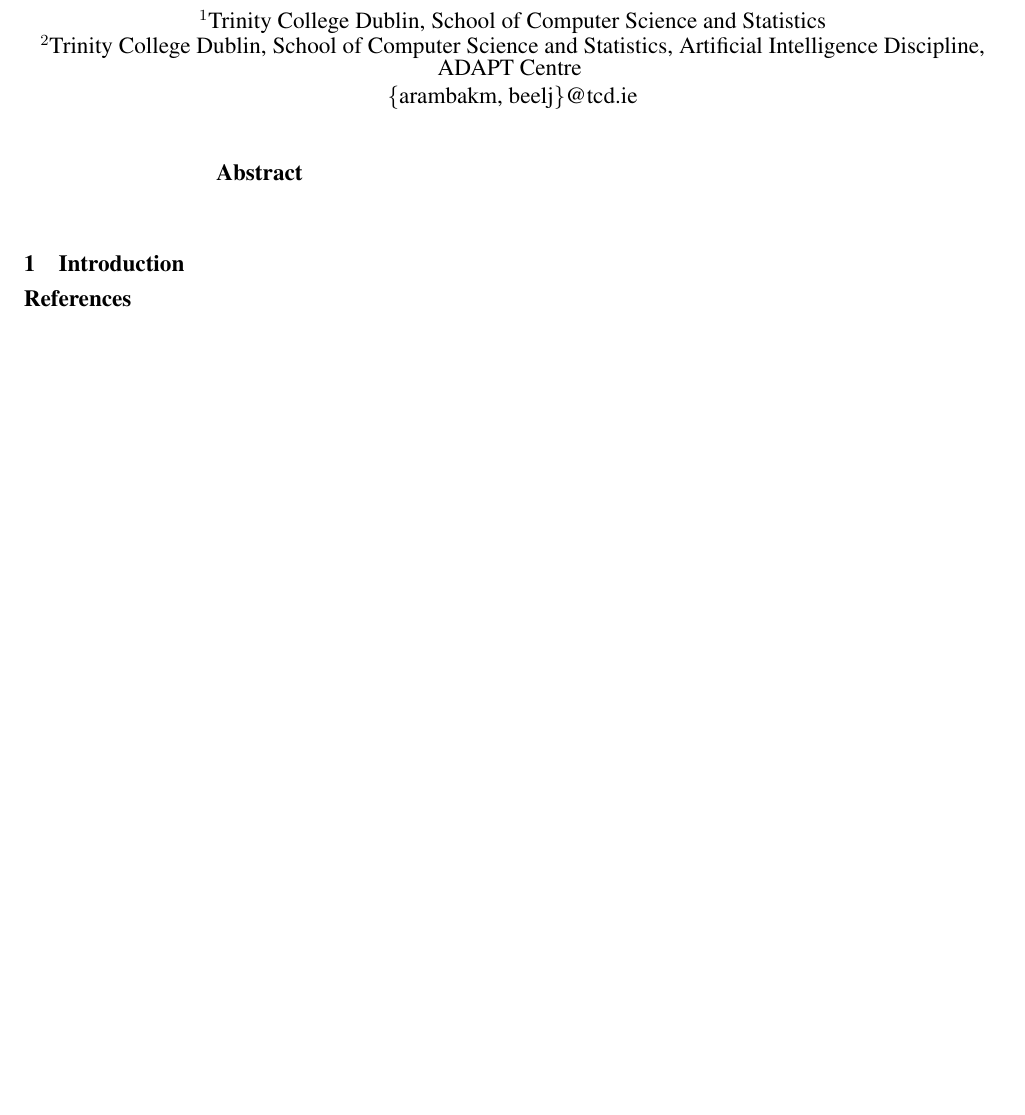
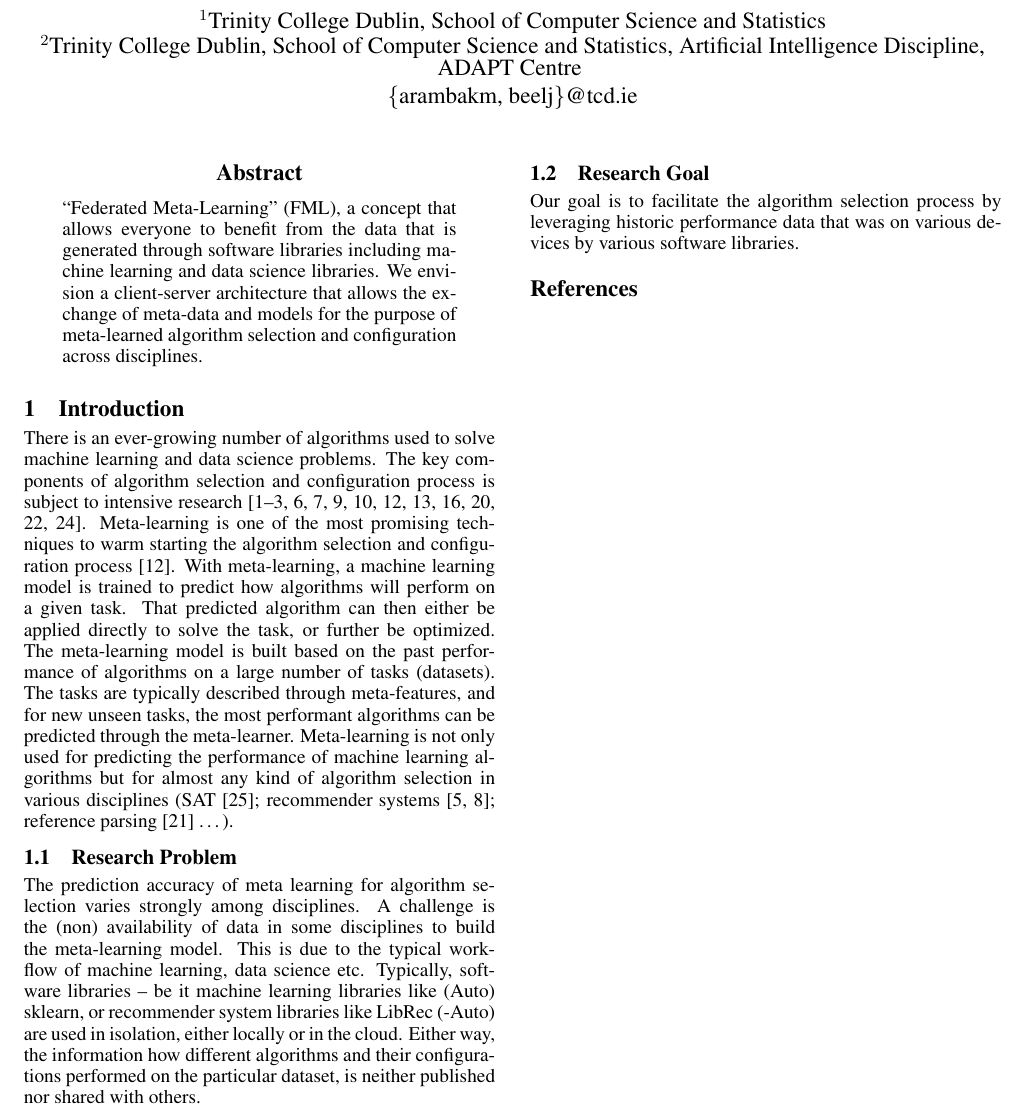
Before and after one commit to mukeshmk/ijcai20-demo-paper, a LaTeX paper (fml.tex): part of the page, cut so that both start at the same text, the shorter picture padded with empty space. Compiled offline with pdfLaTeX; a missing bibliography style is replaced by a similar one.

Commit message:
added rough abstract, intro, research problem and goal

```diff
--- a/fml.tex
+++ b/fml.tex
@@ -80,10 +80,19 @@ ADAPT Centre
 \maketitle
 
 \begin{abstract}
-
+“Federated Meta-Learning” (FML), a concept that allows everyone to benefit from the data that is generated through software libraries including machine learning and data science libraries. We envision a client-server architecture that allows the exchange of meta-data and models for the purpose of meta-learned algorithm selection and configuration across disciplines.
 \end{abstract}
 
 \section{Introduction}
+There is an ever-growing number of algorithms used to solve machine learning and data science problems. The key components of algorithm selection and configuration process is subject to intensive research [1–3, 6, 7, 9, 10, 12, 13, 16, 20, 22, 24].
+Meta-learning is one of the most promising techniques to warm starting the algorithm selection and configuration process [12]. With meta-learning, a machine learning model is trained to predict how algorithms will perform on a given task. That predicted algorithm can then either be applied directly to solve the task, or further be optimized. The meta-learning model is built based on the past performance of algorithms on a large number of tasks (datasets). The tasks are typically described through meta-features, and for new unseen tasks, the most performant algorithms can be predicted through the meta-learner. Meta-learning is not only used for predicting the performance of machine learning algorithms but for almost any kind of algorithm selection in various disciplines (SAT [25]; recommender systems [5, 8]; reference parsing [21] …).
+
+\subsection{Research Problem}
+The prediction accuracy of meta learning for algorithm selection varies strongly among disciplines. A challenge is the (non) availability of data in some disciplines to build the meta-learning model. This is due to the typical workflow of machine learning, data science etc. Typically, software libraries – be it machine learning libraries like (Auto) sklearn, or recommender system libraries like LibRec (-Auto) are used in isolation, either locally or in the cloud. Either way, the information how different algorithms and their configurations performed on the particular dataset, is neither published nor shared with others.
+
+\subsection{Research Goal}
+Our goal is to facilitate the algorithm selection process by leveraging historic performance data that was on various devices by various software libraries.
+
 
 
 
```
